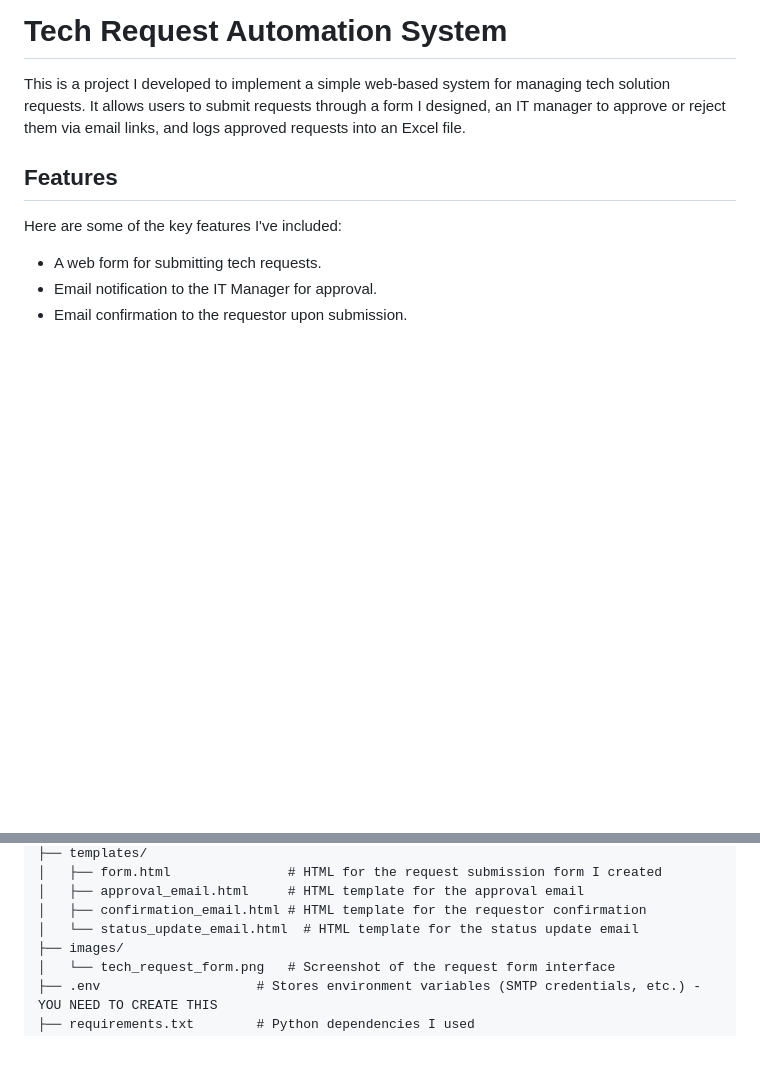
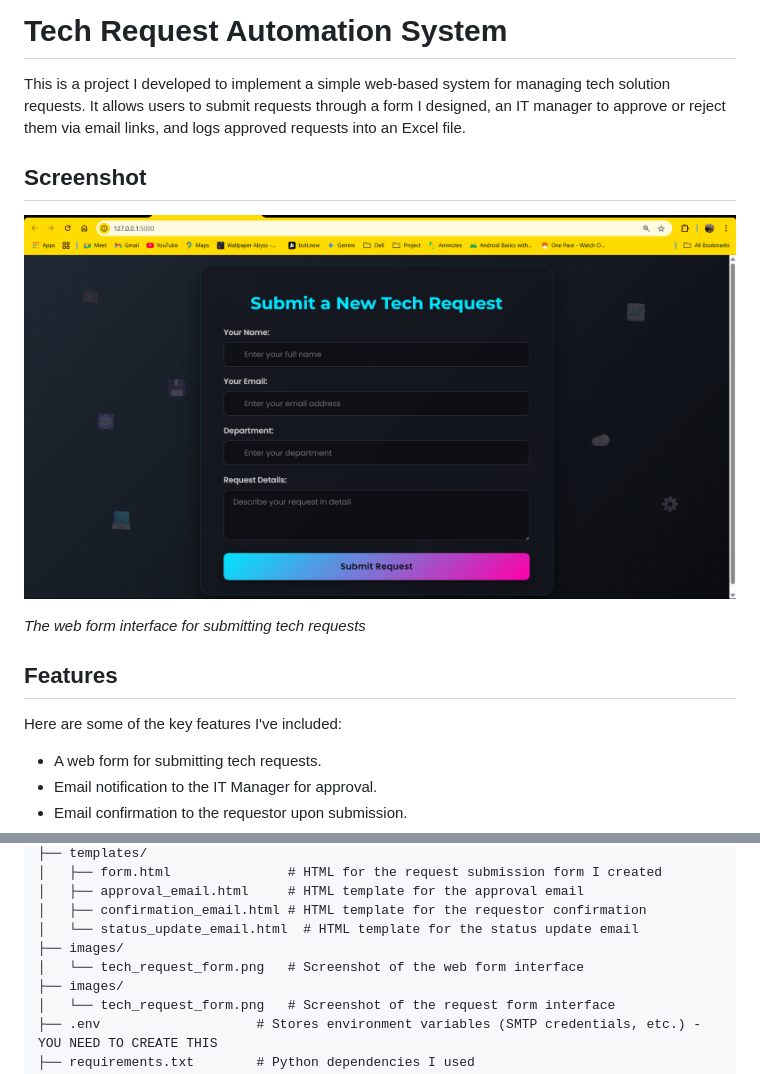
Before and after one commit to sharmaram25/IT-Request-Automation-System, a Markdown page: README.md, 2 parts joined by grey strips. Drawn GitHub-style; blank space fills up the shorter version.

Commit message:
Add screenshot to README.md and update project structure

```diff
--- a/README.md
+++ b/README.md
@@ -1,6 +1,12 @@
 # Tech Request Automation System
 
 This is a project I developed to implement a simple web-based system for managing tech solution requests. It allows users to submit requests through a form I designed, an IT manager to approve or reject them via email links, and logs approved requests into an Excel file.
+
+## Screenshot
+
+![Tech Request Form](images/tech_request_form.png)
+
+*The web form interface for submitting tech requests*
 
 ## Features
 
@@ -29,6 +35,8 @@ I've structured the project as follows:
 │   ├── approval_email.html     # HTML template for the approval email
 │   ├── confirmation_email.html # HTML template for the requestor confirmation
 │   └── status_update_email.html  # HTML template for the status update email
+├── images/
+│   └── tech_request_form.png   # Screenshot of the web form interface
 ├── images/
 │   └── tech_request_form.png   # Screenshot of the request form interface
 ├── .env                    # Stores environment variables (SMTP credentials, etc.) - YOU NEED TO CREATE THIS
```
